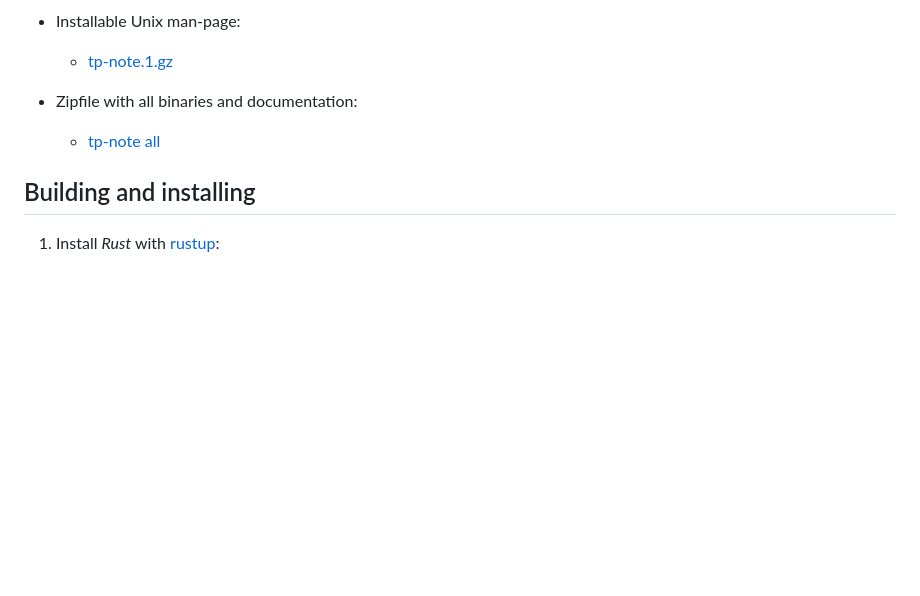
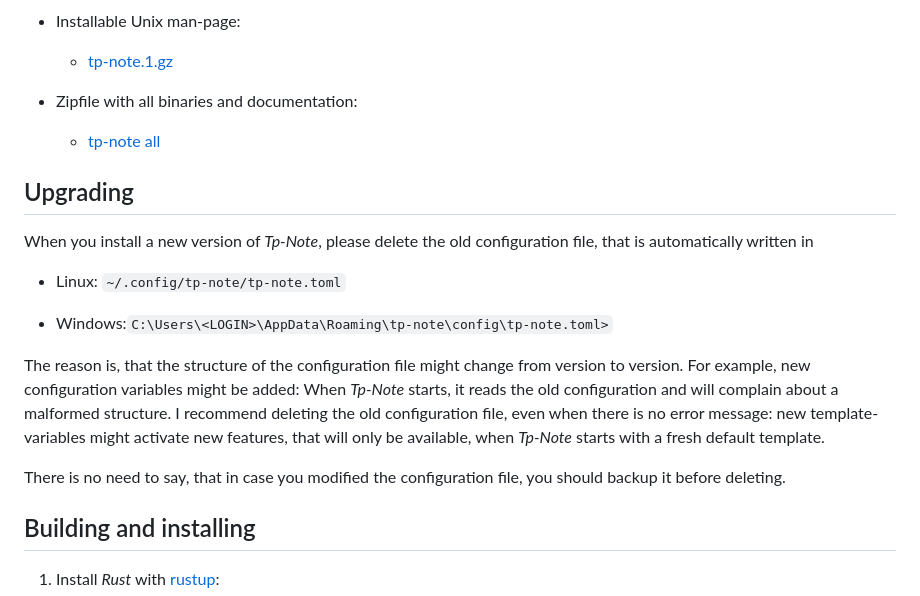
Before and after one commit to getreu/tp-note, a Markdown page: README.md, the part around the change. GitHub-like rendering; blank space fills up the shorter version.

```diff
--- a/README.md
+++ b/README.md
@@ -79,6 +79,27 @@ Repository:
   - [tp-note all](https://blog.getreu.net/_downloads/tp-note.zip)
 
 
+## Upgrading
+
+When you install a new version of _Tp-Note_, please delete the old configuration
+file, that is automatically written in
+
+* Linux: `~/.config/tp-note/tp-note.toml`
+
+* Windows:`C:\Users\<LOGIN>\AppData\Roaming\tp-note\config\tp-note.toml>`
+
+The reason is, that the structure of the configuration file might change from
+version to version.  For example, new configuration variables might be added:
+When _Tp-Note_ starts, it reads the old configuration and will complain about a
+malformed structure. I recommend deleting the old configuration file, even when
+there is no error message: new template-variables might activate new features,
+that will only be available, when _Tp-Note_ starts with a fresh default
+template.
+
+There is no need to say, that in case you modified the configuration file,
+you should backup it before deleting.
+
+
 ## Building and installing
 
 1. Install *Rust* with [rustup](https://www.rustup.rs/):
```
Also changed, not shown: doc/source/index.md (+21 -0 lines), doc/source/tp-note--manual.md (+37 -0 lines), doc/source/images/workflow4-1.png (added), doc/source/images/workflow4-2.png (added), doc/source/images/workflow4-3.png (added), doc/source/images/workflow4-4.png (added), 3 other files.
